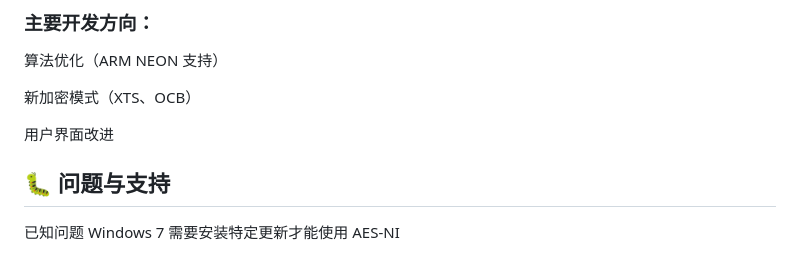
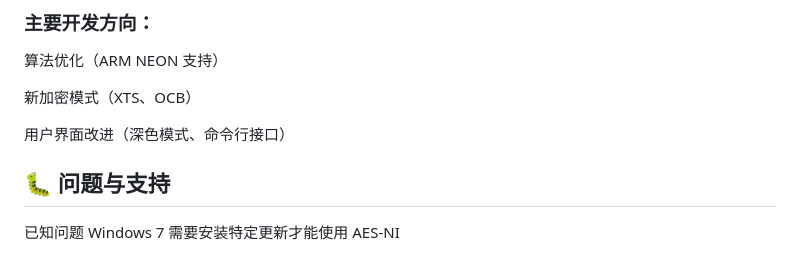
Before and after one commit to jyl5/UltrAES, a Markdown page: README.md, the part around one of its changes. Rendered like a GitHub page.

```diff
--- a/README.md
+++ b/README.md
@@ -186,7 +188,7 @@ SHA-256 计算	1GB	8s	3s	2.67x
 
 新加密模式（XTS、OCB）
 
-用户界面改进
+用户界面改进（深色模式、命令行接口）
 
 ## 🐛 问题与支持
 已知问题
```
Also changed, not shown: other parts of README.md (+6 -4 lines).
